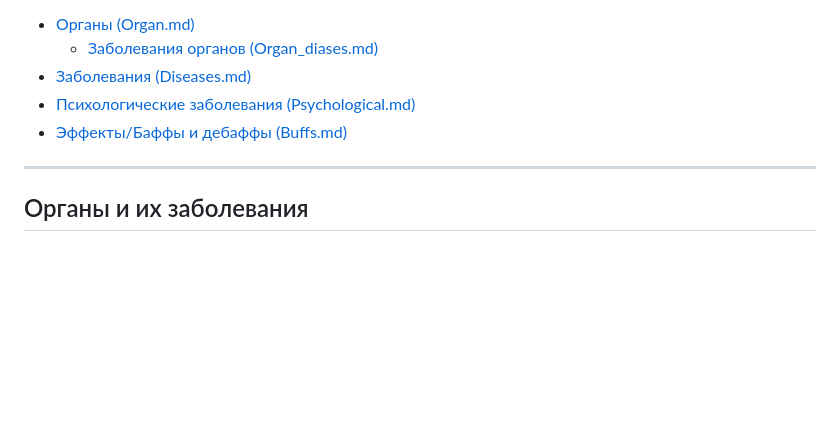
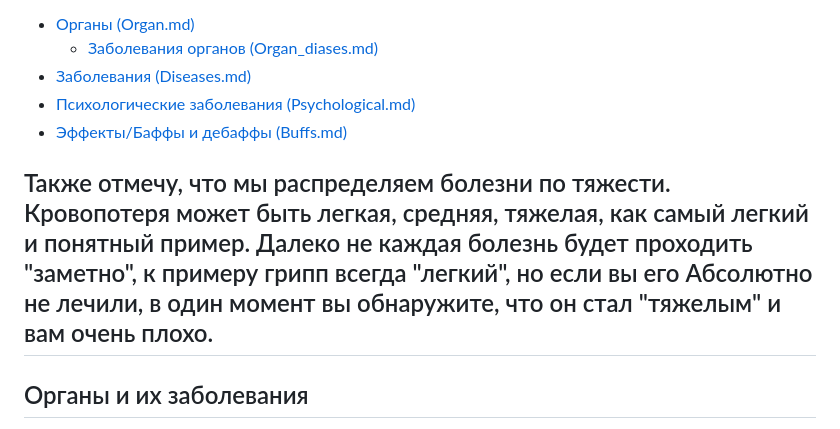
Before and after one commit to AngelsAndDemonsDM/DM-Bot-server, a Markdown page: Libriary_Of_Ruina - DB/Main.md, the part around the change. Rendered like a GitHub page; blank space fills up the shorter version.

Commit message:
Обновить Libriary_Of_Ruina - DB/Main.md

```diff
--- a/Libriary_Of_Ruina - DB/Main.md
+++ b/Libriary_Of_Ruina - DB/Main.md
@@ -8,6 +8,7 @@
 - [Психологические заболевания (Psychological.md)](https://codeberg.org/themanyfaceddemon/DM-Bot/src/branch/master/Libriary_Of_Ruina%20-%20DB/Psychological.md)
 - [Эффекты/Баффы и дебаффы (Buffs.md)](https://codeberg.org/themanyfaceddemon/DM-Bot/src/branch/master/Libriary_Of_Ruina%20-%20DB/Buffs.md)
 
+Также отмечу, что мы распределяем болезни по тяжести. Кровопотеря может быть легкая, средняя, тяжелая, как самый легкий и понятный пример. Далеко не каждая болезнь будет проходить "заметно", к примеру грипп всегда "легкий", но если вы его Абсолютно не лечили, в один момент вы обнаружите, что он стал "тяжелым" и вам очень плохо.
 ---
 
 ## Органы и их заболевания
```
